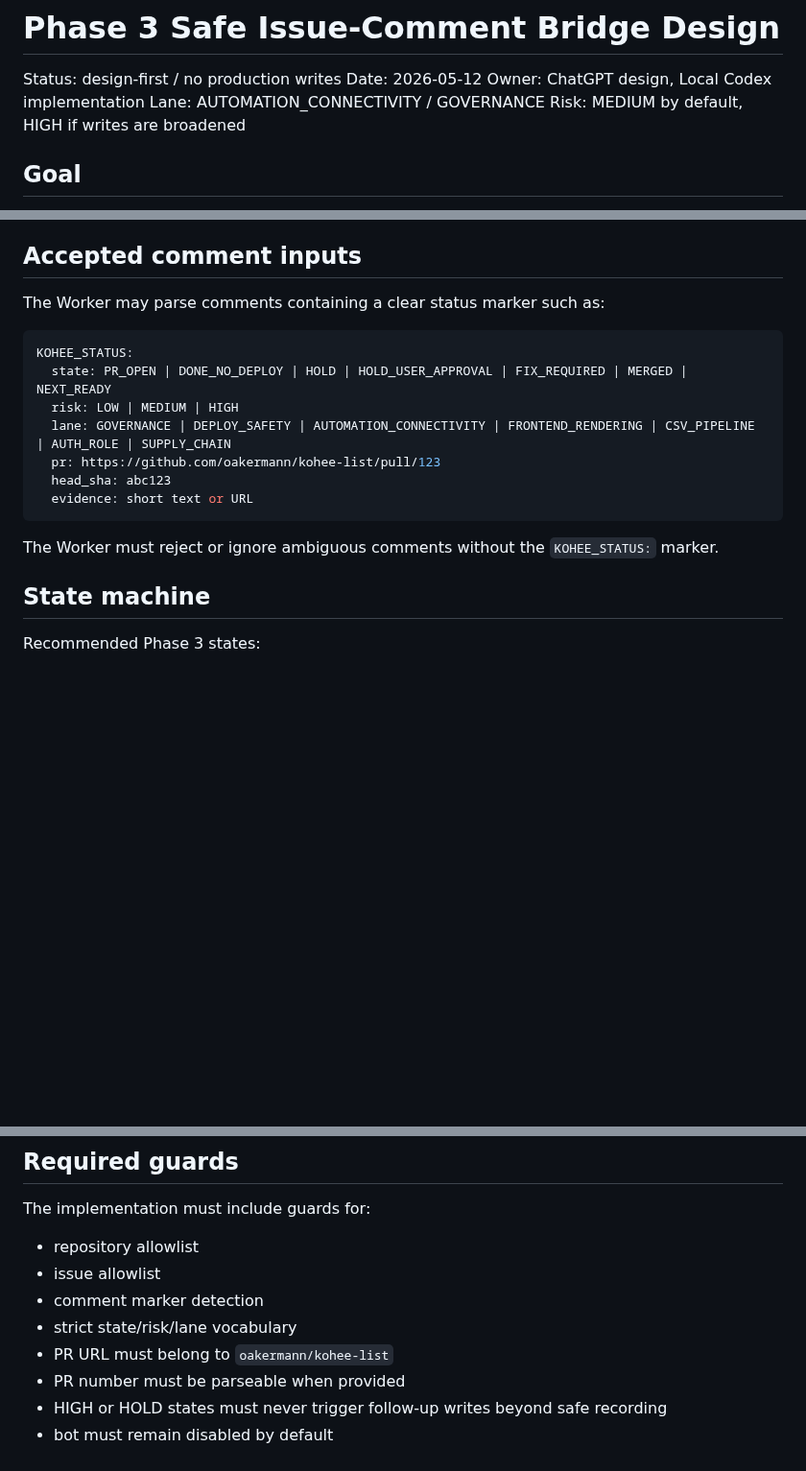
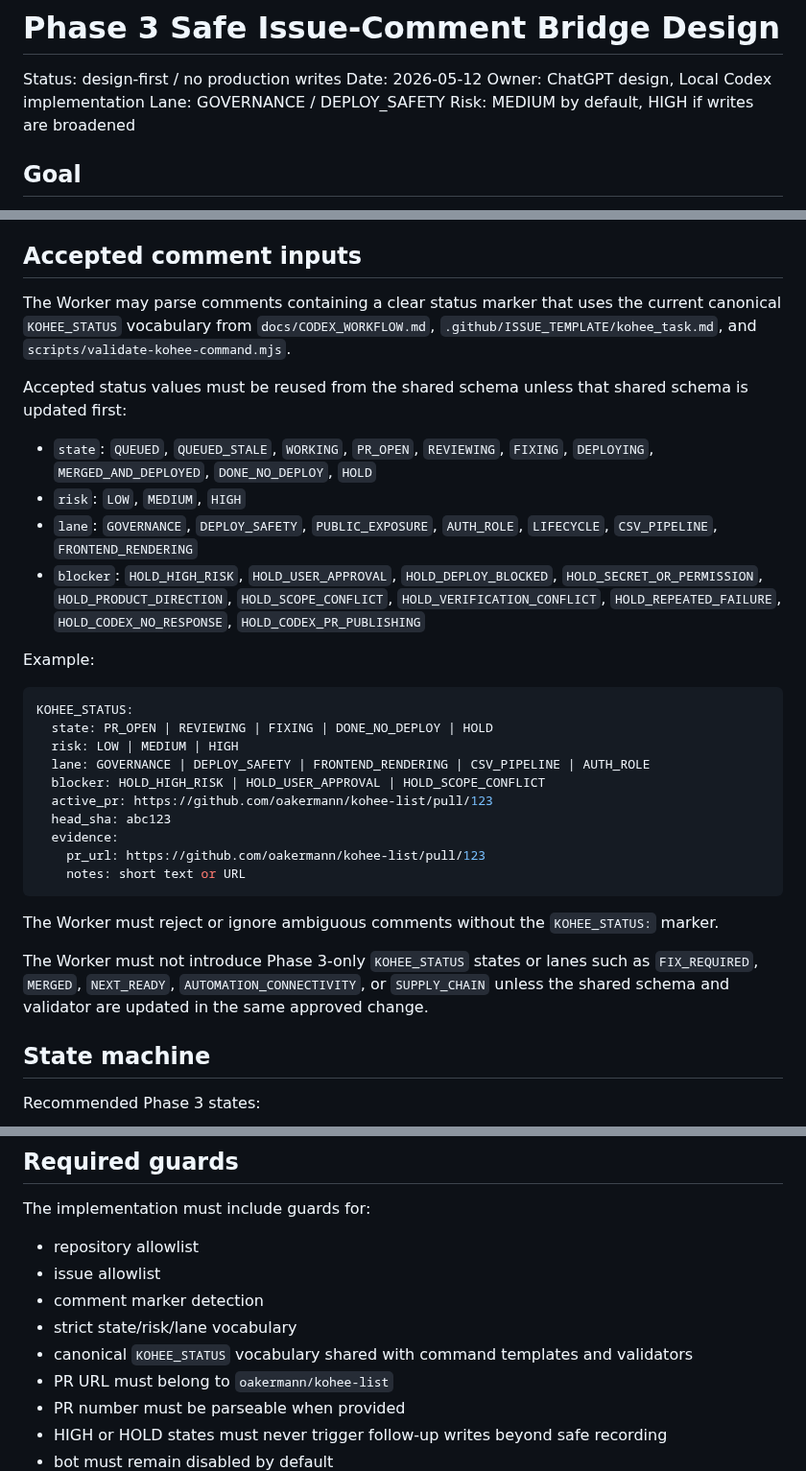
Before and after one commit to oakermann/kohee-list, a Markdown page: docs/PHASE3_SAFE_ISSUE_COMMENT_BRIDGE.md, 3 parts joined by grey strips. Shown at 96% size. Drawn GitHub-style; blank space fills up the shorter version.

Commit message:
Align phase 3 status vocabulary

````diff
--- a/docs/PHASE3_SAFE_ISSUE_COMMENT_BRIDGE.md
+++ b/docs/PHASE3_SAFE_ISSUE_COMMENT_BRIDGE.md
@@ -3,7 +3,7 @@
 Status: design-first / no production writes
 Date: 2026-05-12
 Owner: ChatGPT design, Local Codex implementation
-Lane: AUTOMATION_CONNECTIVITY / GOVERNANCE
+Lane: GOVERNANCE / DEPLOY_SAFETY
 Risk: MEDIUM by default, HIGH if writes are broadened
 
 ## Goal
@@ -64,19 +64,33 @@ Ignored events:
 
 ## Accepted comment inputs
 
-The Worker may parse comments containing a clear status marker such as:
+The Worker may parse comments containing a clear status marker that uses the current canonical `KOHEE_STATUS` vocabulary from `docs/CODEX_WORKFLOW.md`, `.github/ISSUE_TEMPLATE/kohee_task.md`, and `scripts/validate-kohee-command.mjs`.
+
+Accepted status values must be reused from the shared schema unless that shared schema is updated first:
+
+- `state`: `QUEUED`, `QUEUED_STALE`, `WORKING`, `PR_OPEN`, `REVIEWING`, `FIXING`, `DEPLOYING`, `MERGED_AND_DEPLOYED`, `DONE_NO_DEPLOY`, `HOLD`
+- `risk`: `LOW`, `MEDIUM`, `HIGH`
+- `lane`: `GOVERNANCE`, `DEPLOY_SAFETY`, `PUBLIC_EXPOSURE`, `AUTH_ROLE`, `LIFECYCLE`, `CSV_PIPELINE`, `FRONTEND_RENDERING`
+- `blocker`: `HOLD_HIGH_RISK`, `HOLD_USER_APPROVAL`, `HOLD_DEPLOY_BLOCKED`, `HOLD_SECRET_OR_PERMISSION`, `HOLD_PRODUCT_DIRECTION`, `HOLD_SCOPE_CONFLICT`, `HOLD_VERIFICATION_CONFLICT`, `HOLD_REPEATED_FAILURE`, `HOLD_CODEX_NO_RESPONSE`, `HOLD_CODEX_PR_PUBLISHING`
+
+Example:
 
 ```yaml
 KOHEE_STATUS:
-  state: PR_OPEN | DONE_NO_DEPLOY | HOLD | HOLD_USER_APPROVAL | FIX_REQUIRED | MERGED | NEXT_READY
+  state: PR_OPEN | REVIEWING | FIXING | DONE_NO_DEPLOY | HOLD
   risk: LOW | MEDIUM | HIGH
-  lane: GOVERNANCE | DEPLOY_SAFETY | AUTOMATION_CONNECTIVITY | FRONTEND_RENDERING | CSV_PIPELINE | AUTH_ROLE | SUPPLY_CHAIN
-  pr: https://github.com/oakermann/kohee-list/pull/123
+  lane: GOVERNANCE | DEPLOY_SAFETY | FRONTEND_RENDERING | CSV_PIPELINE | AUTH_ROLE
+  blocker: HOLD_HIGH_RISK | HOLD_USER_APPROVAL | HOLD_SCOPE_CONFLICT
+  active_pr: https://github.com/oakermann/kohee-list/pull/123
   head_sha: abc123
-  evidence: short text or URL
+  evidence:
+    pr_url: https://github.com/oakermann/kohee-list/pull/123
+    notes: short text or URL
 ```
 
 The Worker must reject or ignore ambiguous comments without the `KOHEE_STATUS:` marker.
+
+The Worker must not introduce Phase 3-only `KOHEE_STATUS` states or lanes such as `FIX_REQUIRED`, `MERGED`, `NEXT_READY`, `AUTOMATION_CONNECTIVITY`, or `SUPPLY_CHAIN` unless the shared schema and validator are updated in the same approved change.
 
 ## State machine
 
@@ -117,6 +131,7 @@ The implementation must include guards for:
 - issue allowlist
 - comment marker detection
 - strict state/risk/lane vocabulary
+- canonical `KOHEE_STATUS` vocabulary shared with command templates and validators
 - PR URL must belong to `oakermann/kohee-list`
 - PR number must be parseable when provided
 - HIGH or HOLD states must never trigger follow-up writes beyond safe recording
````
